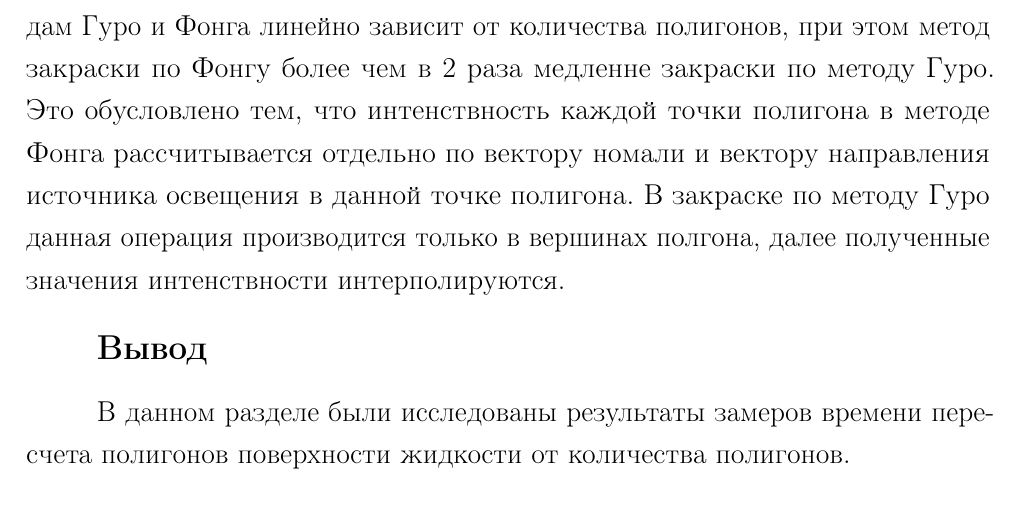
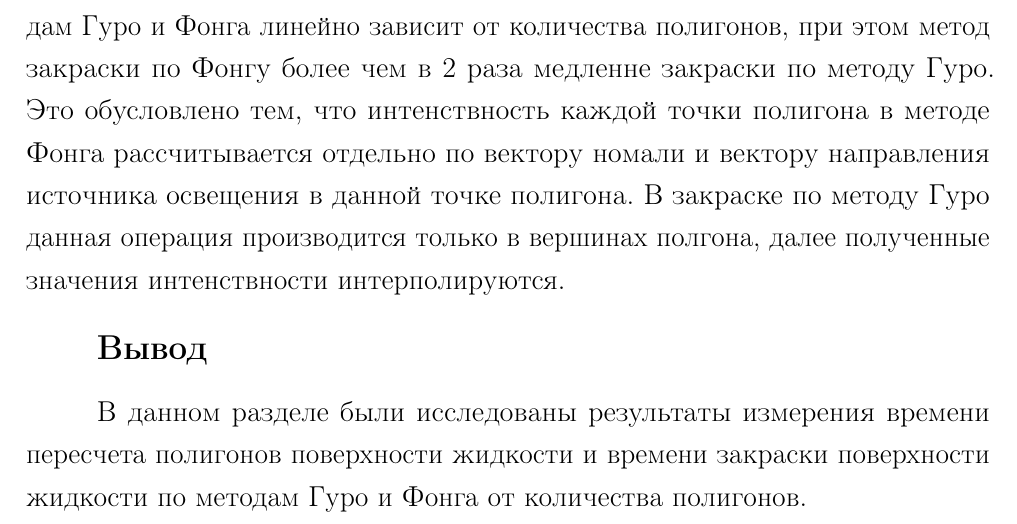
Before and after one commit to EmirShimshir/BMSTU_sem5_CG_CUR, a LaTeX document (tex/report.tex, which reads tex/research.tex): part of page 37 of 39, cut so that both start at the same text. The pictures show the PDF file doc/report.pdf that the author committed with the source.

Commit message:
resurch Guro Fong

```diff
--- a/tex/research.tex
+++ b/tex/research.tex
@@ -2,7 +2,8 @@
 
 \section{Постановка исследования}
 
-Целью исследования является определение времени пересчета полигонов поверхности жидкости от количества полигонов.
+Целью исследования является определение времени пересчета полигонов поверхности жидкости и времени закраски поверхности жидкости по методам Гуро и Фонга от количества полигонов.
+
 
 
 \section{Технические характеристики}
@@ -100,4 +101,4 @@
 
 \section*{Вывод}
 
-В данном разделе были исследованы результаты замеров времени пересчета полигонов поверхности жидкости от количества полигонов.
+В данном разделе были исследованы результаты измерения времени пересчета полигонов поверхности жидкости и времени закраски поверхности жидкости по методам Гуро и Фонга от количества полигонов.
```
Also changed, not shown: doc/report.pdf, 1 other file.
